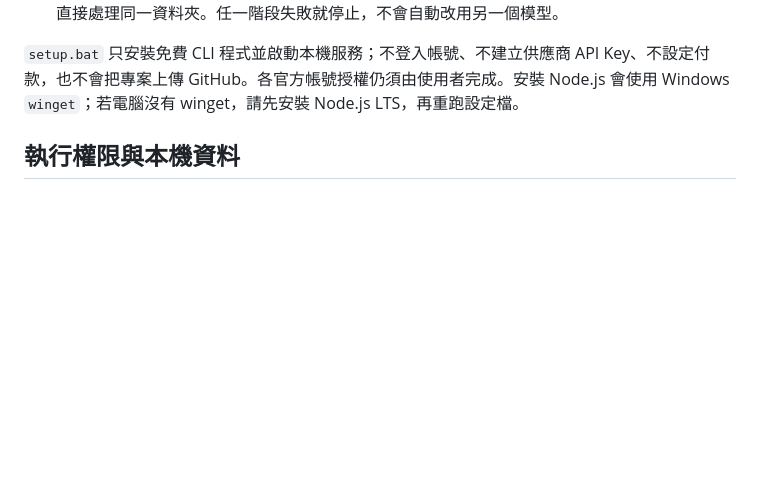
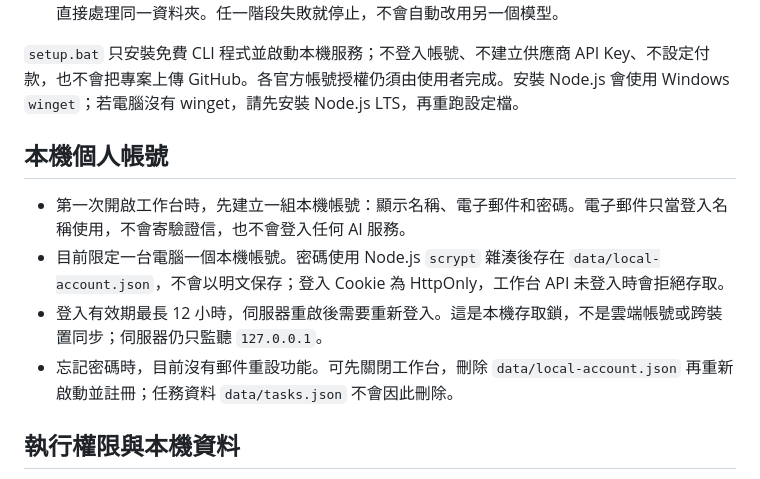
Before and after one commit to tofueu/-AI-, a Markdown page: README.md, the part around the change. GitHub-like rendering; blank space fills up the shorter version.

Commit message:
Document local account registration and login

```diff
--- a/README.md
+++ b/README.md
@@ -31,6 +31,13 @@ Perplexity Pro 不等同於無限 Computer 用量。請先在 Perplexity 帳戶
 
 `setup.bat` 只安裝免費 CLI 程式並啟動本機服務；不登入帳號、不建立供應商 API Key、不設定付款，也不會把專案上傳 GitHub。各官方帳號授權仍須由使用者完成。安裝 Node.js 會使用 Windows `winget`；若電腦沒有 winget，請先安裝 Node.js LTS，再重跑設定檔。
 
+## 本機個人帳號
+
+- 第一次開啟工作台時，先建立一組本機帳號：顯示名稱、電子郵件和密碼。電子郵件只當登入名稱使用，不會寄驗證信，也不會登入任何 AI 服務。
+- 目前限定一台電腦一個本機帳號。密碼使用 Node.js `scrypt` 雜湊後存在 `data/local-account.json`，不會以明文保存；登入 Cookie 為 HttpOnly，工作台 API 未登入時會拒絕存取。
+- 登入有效期最長 12 小時，伺服器重啟後需要重新登入。這是本機存取鎖，不是雲端帳號或跨裝置同步；伺服器仍只監聽 `127.0.0.1`。
+- 忘記密碼時，目前沒有郵件重設功能。可先關閉工作台，刪除 `data/local-account.json` 再重新啟動並註冊；任務資料 `data/tasks.json` 不會因此刪除。
+
 ## 執行權限與本機資料
 
 - Codex 實作使用 `workspace-write` 沙箱；GPT 審查使用 `read-only` 沙箱。
```
